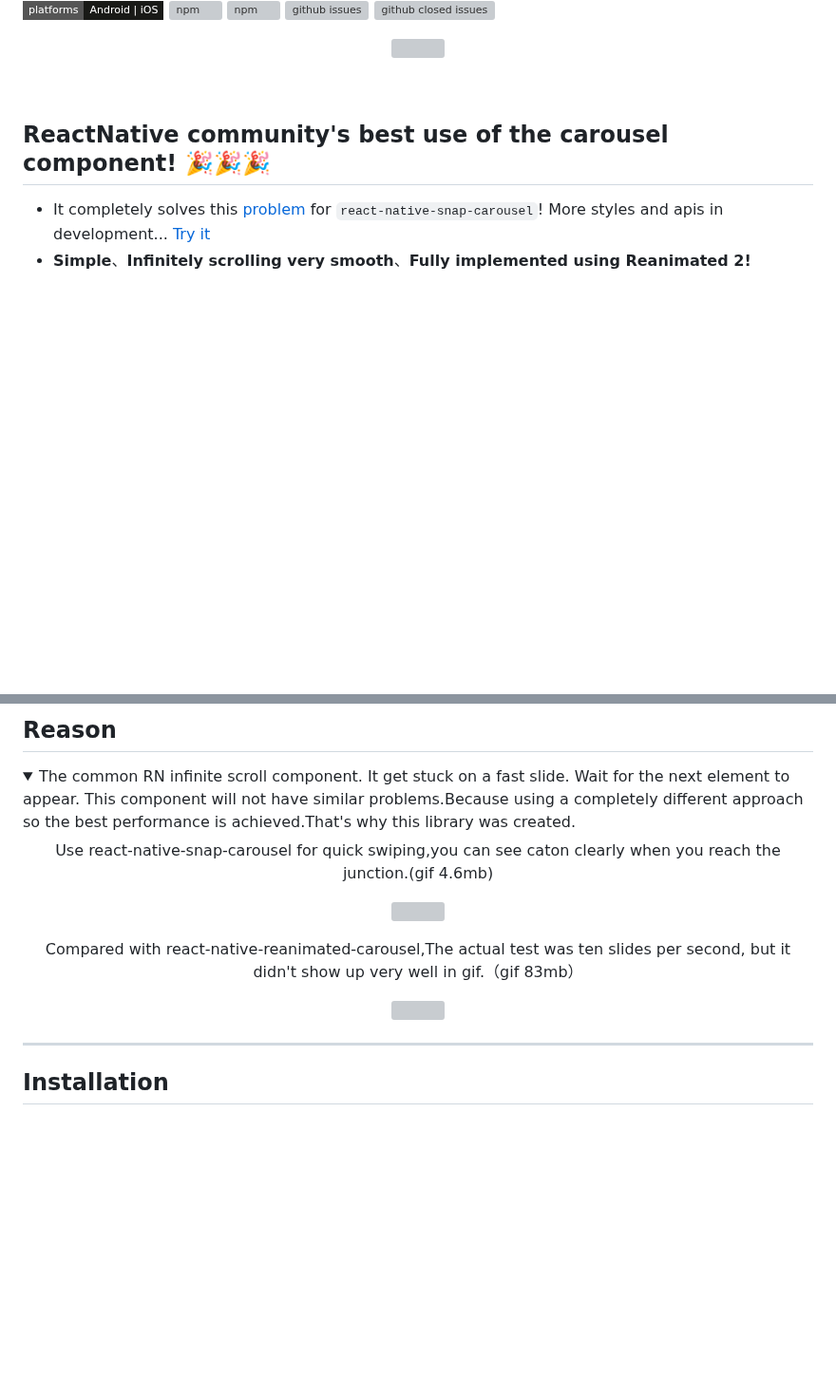
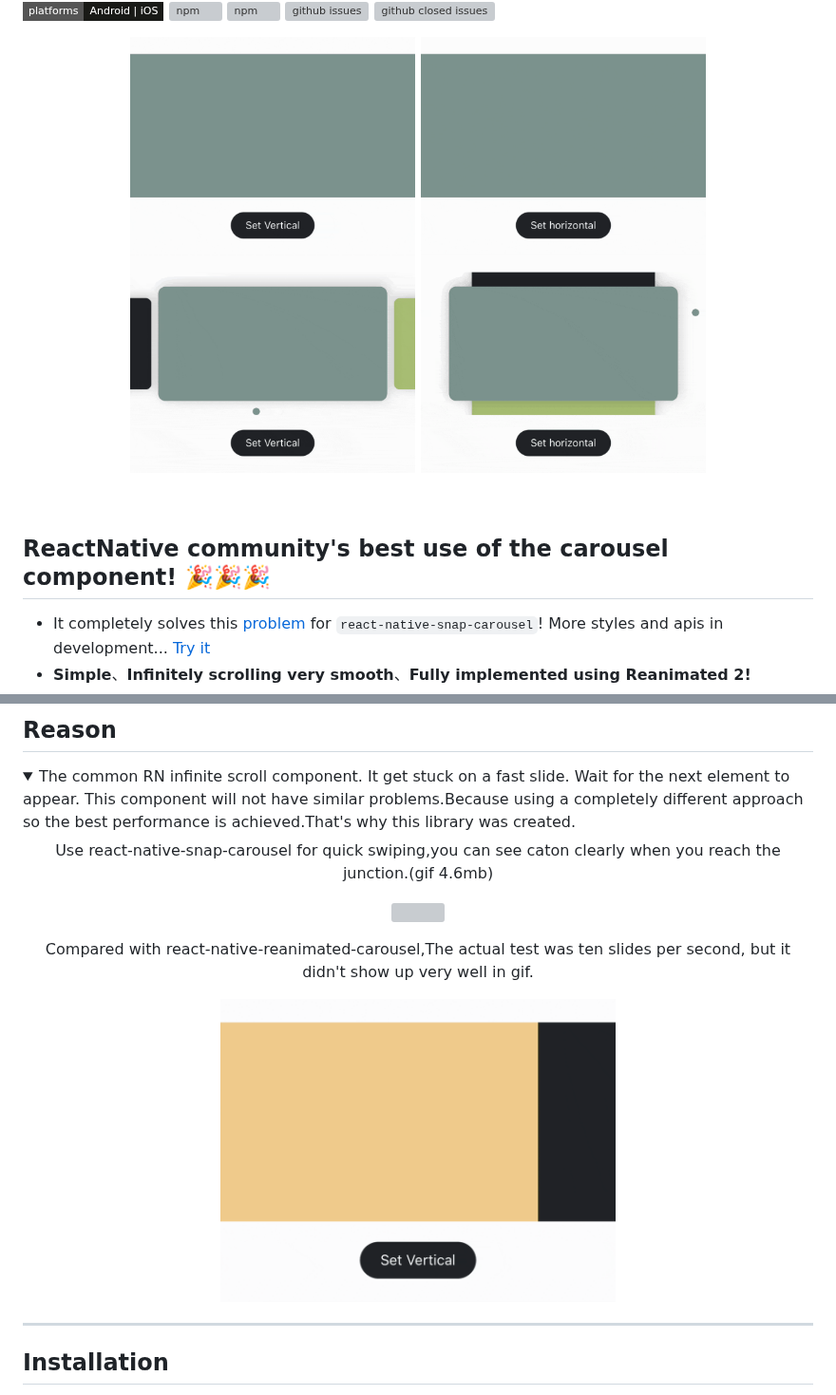
Before and after one commit to dohooo/react-native-reanimated-carousel, a Markdown page: README.md, 2 parts joined by grey strips. Shown at 95% size. GitHub-like rendering; pictures changed too: assets/normal-fast.gif (added), assets/normal-horizontal.gif (added), assets/normal-vertical.gif (added); folded sections open; badges without logos; blank space fills up the shorter version; grey boxes are pictures that could not be loaded.

```diff
--- a/README.md
+++ b/README.md
@@ -11,7 +11,10 @@ English | [简体中文](./README.zh-CN.md)
 [![github closed issues](https://img.shields.io/github/issues-closed/dohooo/react-native-reanimated-carousel.svg?style=flat-square&colorB=44cc11)](https://github.com/dohooo/react-native-reanimated-carousel/issues?q=is%3Aissue+is%3Aclosed)
 
 <p align="center">
-  <img src="assets/normal.gif" width="300"/>
+  <img src="assets/normal-horizontal.gif" width="300"/>
+  <img src="assets/normal-vertical.gif" width="300"/>
+  <img src="assets/parallax-horizontal.gif" width="300"/>
+  <img src="assets/parallax-vertical.gif" width="300"/>
 </p>
 
 <br/>
@@ -32,10 +35,10 @@ English | [简体中文](./README.zh-CN.md)
 </p>
 
 <p align="center">
-  Compared with react-native-reanimated-carousel,The actual test was ten slides per second, but it didn't show up very well in gif.（gif 83mb）
+  Compared with react-native-reanimated-carousel,The actual test was ten slides per second, but it didn't show up very well in gif.
 </p>
 <p align="center">
-  <img src="assets/fast.gif" width="50%"/>
+  <img src="assets/normal-fast.gif" width="50%"/>
 </p>
 </details>
 
```
Also changed, not shown: README.zh-CN.md (+6 -3 lines), 8 other files.
